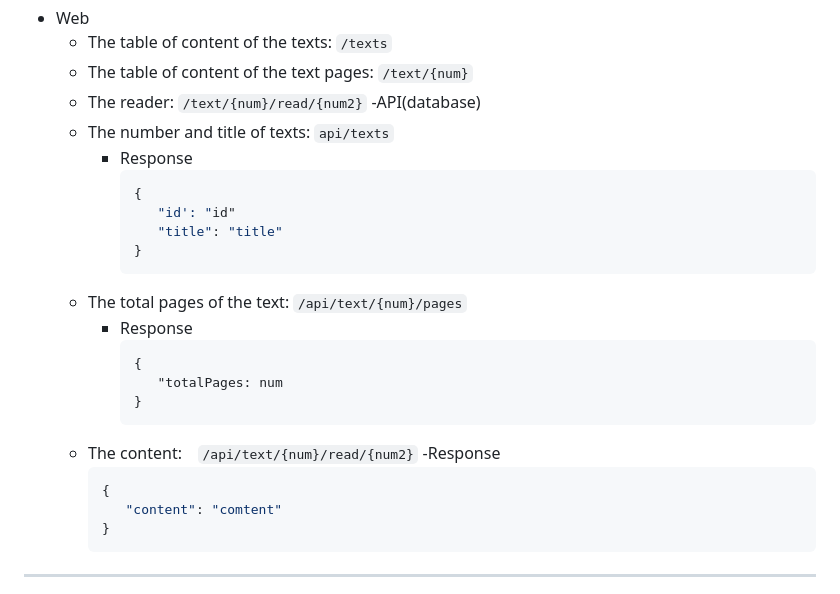
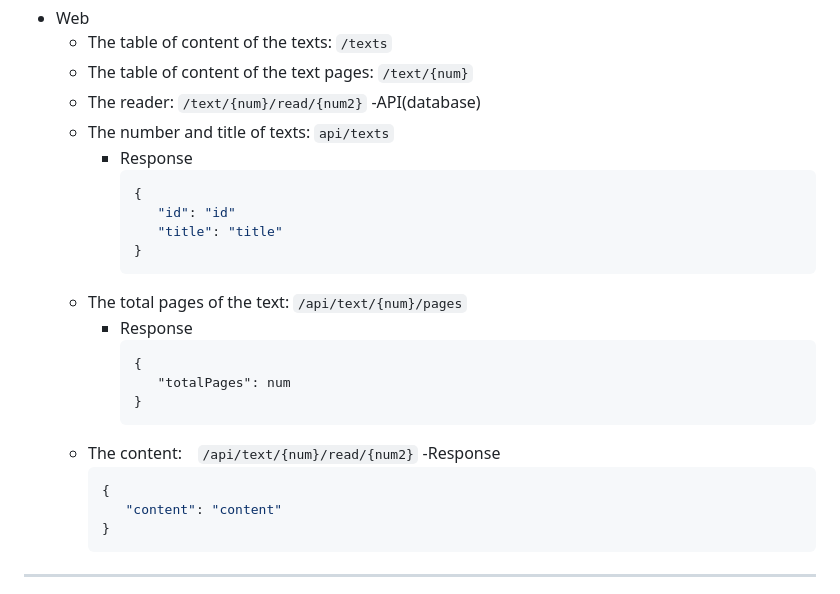
Before and after one commit to Tim0419/Online-Text-Reader, a Markdown page: README.md, the part around the change. GitHub-like rendering.

````diff
--- a/README.md
+++ b/README.md
@@ -57,21 +57,21 @@ Online-Text-Reader/
         - Response
           ```json
           {
-             "id': "id"
+             "id": "id"
              "title": "title"
           }
       - The total pages of the text: `/api/text/{num}/pages`
          - Response
-           ```json
+           ```
            {
-              "totalPages: num
+              "totalPages": num
            }
            ```
       - The content:　`/api/text/{num}/read/{num2}`
          -Response
            ```json
            {
-              "content": "comtent"
+              "content": "content"
            }
            ```
 
````
